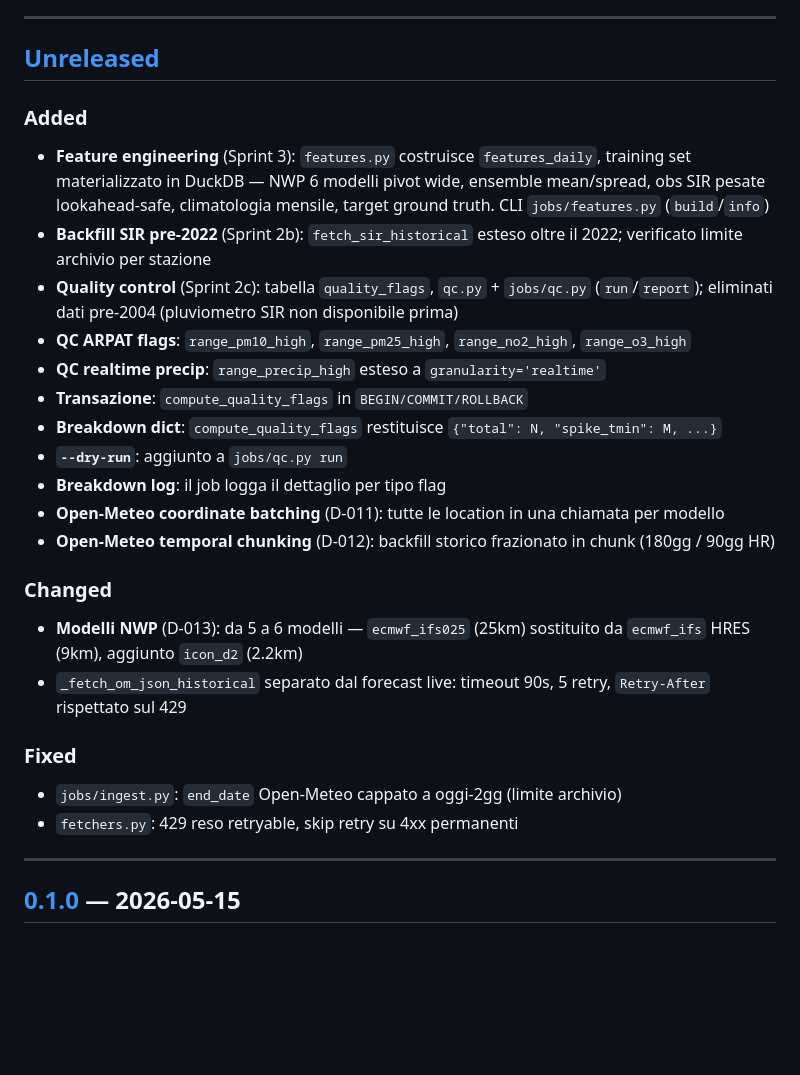
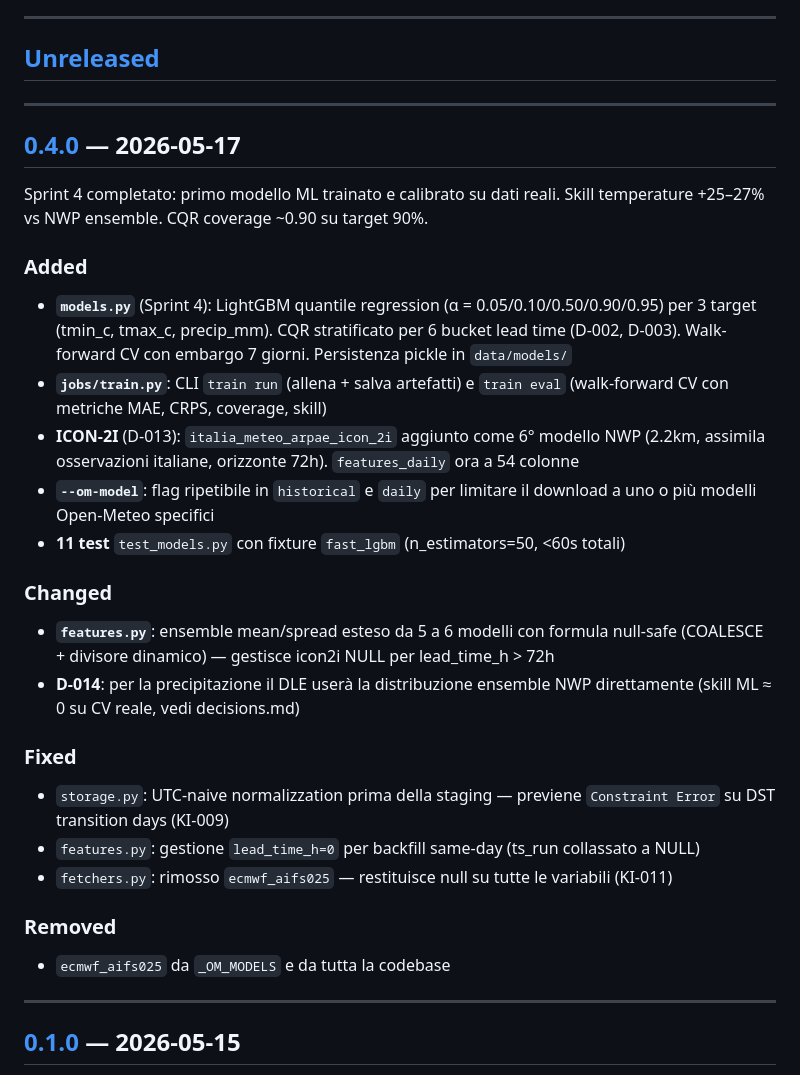
Before and after one commit to iltruma/guazza, a Markdown page: CHANGELOG.md, the part around one of its changes. Rendered like a GitHub page; blank space fills up the shorter version.

Commit message:
docs(changelog): aggiorna CHANGELOG per v0.4.0

```diff
--- a/CHANGELOG.md
+++ b/CHANGELOG.md
@@ -8,34 +8,39 @@ Versioning: major per sprint, minor per milestone interne.
 
 ## [Unreleased]
 
+---
+
+## [0.4.0] — 2026-05-17
+
+Sprint 4 completato: primo modello ML trainato e calibrato su dati reali.
+Skill temperature +25–27% vs NWP ensemble. CQR coverage ~0.90 su target 90%.
+
 ### Added
-- **Feature engineering** (Sprint 3): `features.py` costruisce `features_daily`,
-  training set materializzato in DuckDB — NWP 6 modelli pivot wide, ensemble
-  mean/spread, obs SIR pesate lookahead-safe, climatologia mensile, target
-  ground truth. CLI `jobs/features.py` (`build`/`info`)
-- **Backfill SIR pre-2022** (Sprint 2b): `fetch_sir_historical` esteso oltre il
-  2022; verificato limite archivio per stazione
-- **Quality control** (Sprint 2c): tabella `quality_flags`, `qc.py` +
-  `jobs/qc.py` (`run`/`report`); eliminati dati pre-2004 (pluviometro SIR
-  non disponibile prima)
-- **QC ARPAT flags**: `range_pm10_high`, `range_pm25_high`, `range_no2_high`, `range_o3_high`
-- **QC realtime precip**: `range_precip_high` esteso a `granularity='realtime'`
-- **Transazione**: `compute_quality_flags` in `BEGIN/COMMIT/ROLLBACK`
-- **Breakdown dict**: `compute_quality_flags` restituisce `{"total": N, "spike_tmin": M, ...}`
-- **`--dry-run`**: aggiunto a `jobs/qc.py run`
-- **Breakdown log**: il job logga il dettaglio per tipo flag
-- **Open-Meteo coordinate batching** (D-011): tutte le location in una chiamata per modello
-- **Open-Meteo temporal chunking** (D-012): backfill storico frazionato in chunk (180gg / 90gg HR)
+- **`models.py`** (Sprint 4): LightGBM quantile regression (α = 0.05/0.10/0.50/0.90/0.95)
+  per 3 target (tmin_c, tmax_c, precip_mm). CQR stratificato per 6 bucket lead time
+  (D-002, D-003). Walk-forward CV con embargo 7 giorni. Persistenza pickle in `data/models/`
+- **`jobs/train.py`**: CLI `train run` (allena + salva artefatti) e `train eval`
+  (walk-forward CV con metriche MAE, CRPS, coverage, skill)
+- **ICON-2I** (D-013): `italia_meteo_arpae_icon_2i` aggiunto come 6° modello NWP
+  (2.2km, assimila osservazioni italiane, orizzonte 72h). `features_daily` ora a 54 colonne
+- **`--om-model`**: flag ripetibile in `historical` e `daily` per limitare il download
+  a uno o più modelli Open-Meteo specifici
+- **11 test** `test_models.py` con fixture `fast_lgbm` (n_estimators=50, <60s totali)
 
 ### Changed
-- **Modelli NWP** (D-013): da 5 a 6 modelli — `ecmwf_ifs025` (25km) sostituito da
-  `ecmwf_ifs` HRES (9km), aggiunto `icon_d2` (2.2km)
-- `_fetch_om_json_historical` separato dal forecast live: timeout 90s, 5 retry,
-  `Retry-After` rispettato sul 429
+- **`features.py`**: ensemble mean/spread esteso da 5 a 6 modelli con formula
+  null-safe (COALESCE + divisore dinamico) — gestisce icon2i NULL per lead_time_h > 72h
+- **D-014**: per la precipitazione il DLE userà la distribuzione ensemble NWP
+  direttamente (skill ML ≈ 0 su CV reale, vedi decisions.md)
 
 ### Fixed
-- `jobs/ingest.py`: `end_date` Open-Meteo cappato a oggi-2gg (limite archivio)
-- `fetchers.py`: 429 reso retryable, skip retry su 4xx permanenti
+- `storage.py`: UTC-naive normalizzation prima della staging — previene `Constraint Error`
+  su DST transition days (KI-009)
+- `features.py`: gestione `lead_time_h=0` per backfill same-day (ts_run collassato a NULL)
+- `fetchers.py`: rimosso `ecmwf_aifs025` — restituisce null su tutte le variabili (KI-011)
+
+### Removed
+- `ecmwf_aifs025` da `_OM_MODELS` e da tutta la codebase
 
 ---
 
```
Also changed, not shown: other parts of CHANGELOG.md (+2 -1 lines).
